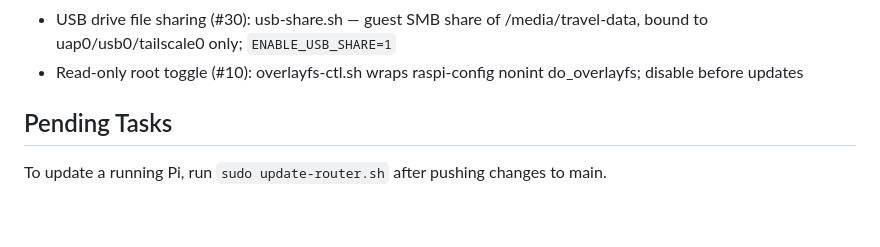
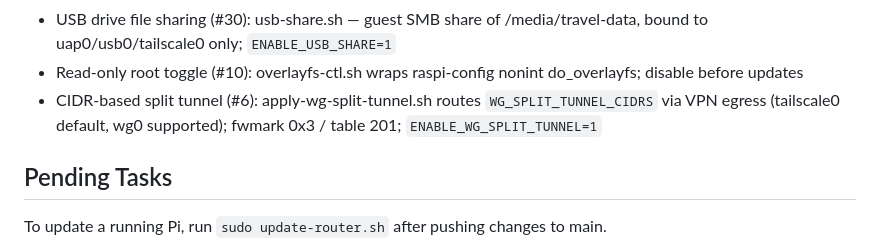
Before and after one commit to NicoMancinelli/pi-travel-router, a Markdown page: AGENTS.md, the part around the change. Drawn GitHub-style; blank space fills up the shorter version.

```diff
--- a/AGENTS.md
+++ b/AGENTS.md
@@ -94,6 +94,7 @@ Tailscale ──[tailscale0]──────────────▶│ <TA
 - Tor installed; transparent proxy config/rules disabled by default
 - USB drive file sharing (#30): usb-share.sh — guest SMB share of /media/travel-data, bound to uap0/usb0/tailscale0 only; `ENABLE_USB_SHARE=1`
 - Read-only root toggle (#10): overlayfs-ctl.sh wraps raspi-config nonint do_overlayfs; disable before updates
+- CIDR-based split tunnel (#6): apply-wg-split-tunnel.sh routes `WG_SPLIT_TUNNEL_CIDRS` via VPN egress (tailscale0 default, wg0 supported); fwmark 0x3 / table 201; `ENABLE_WG_SPLIT_TUNNEL=1`
 
 ## Pending Tasks
 
```
Also changed, not shown: CHANGELOG.md (+20 -0 lines), IMPROVEMENTS.md (+2 -3 lines).
